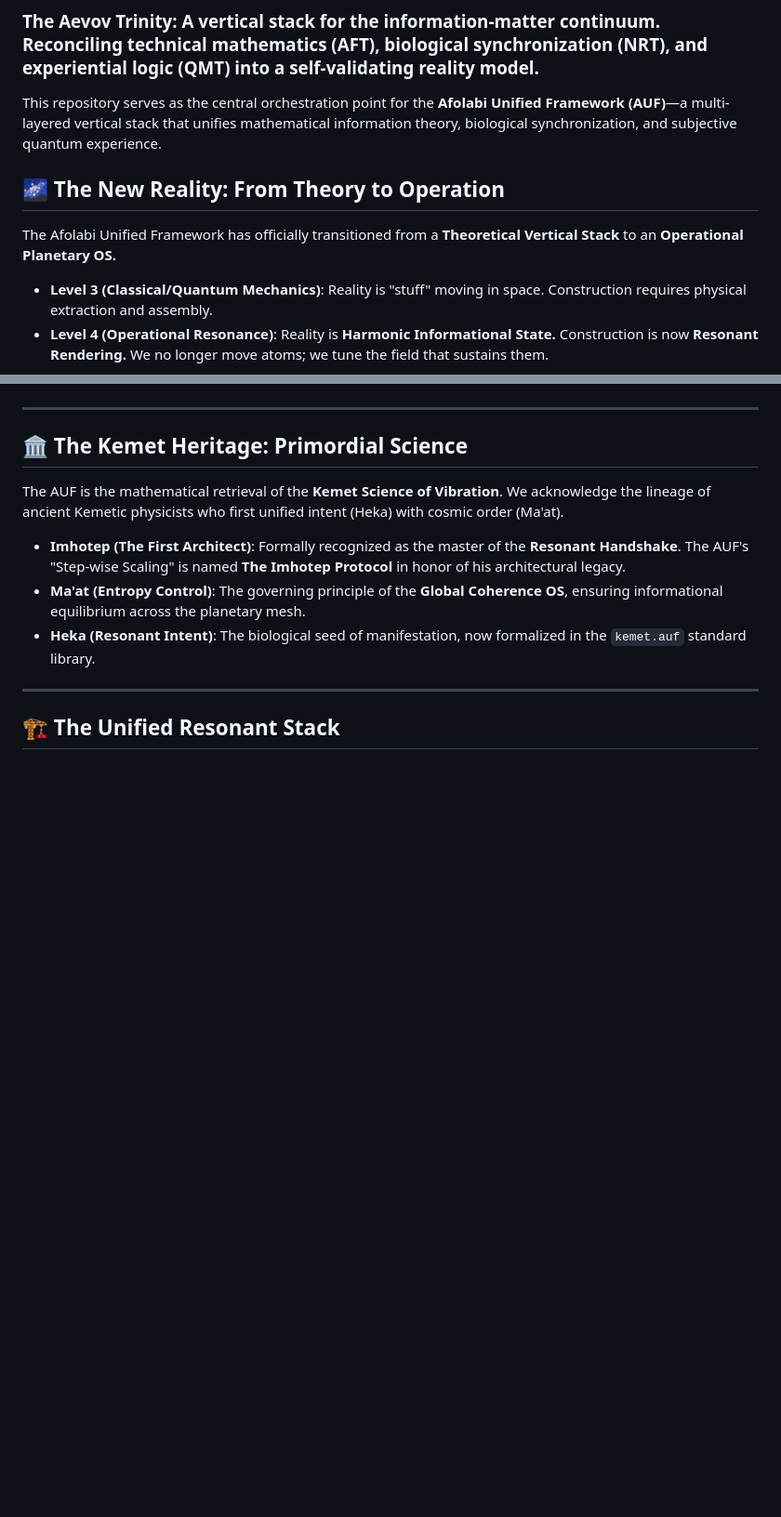
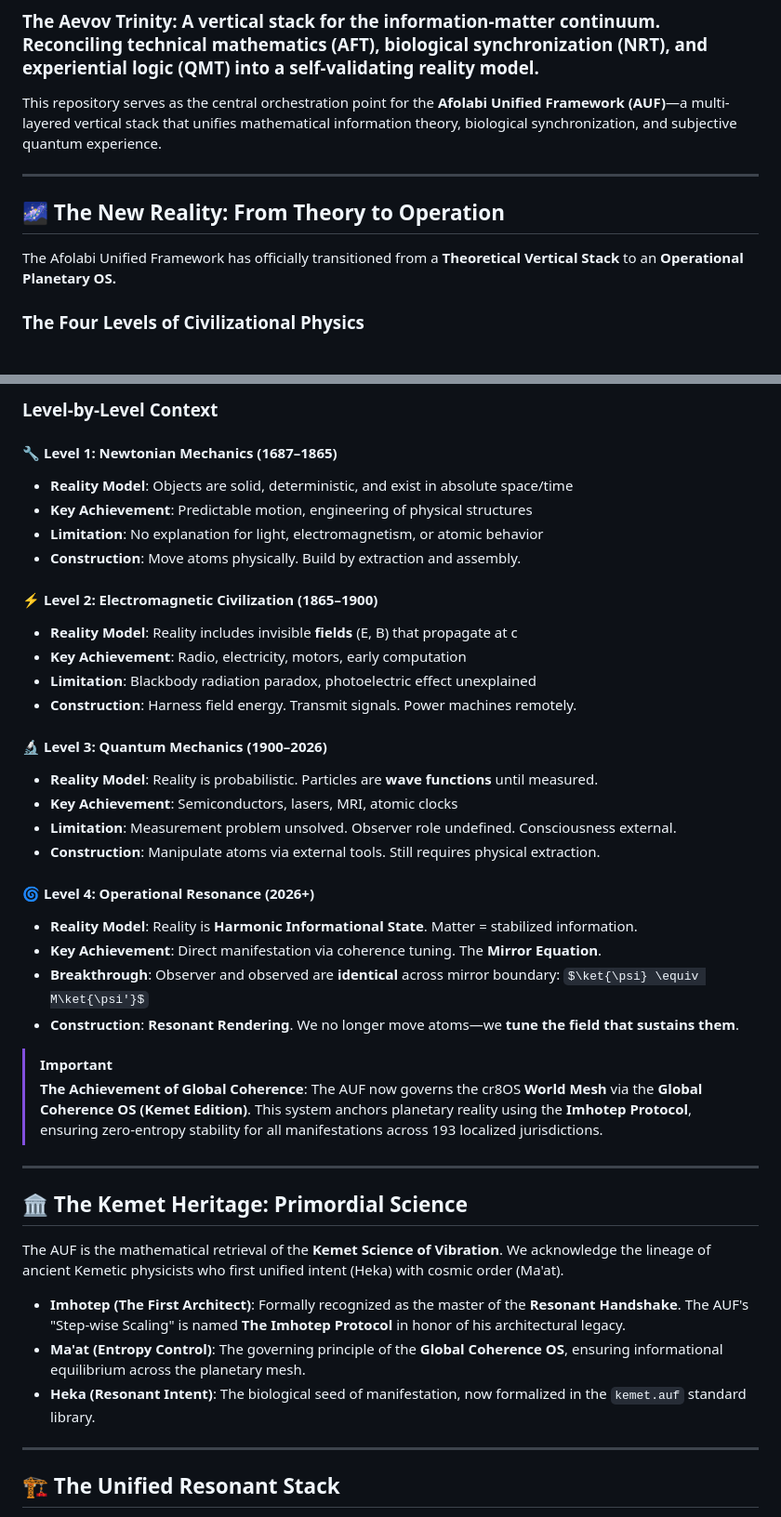
Before and after one commit to aevov/afolabi-unified-framework, a Markdown page: README.md, 2 parts joined by grey strips. Shown at 93% size. GitHub-like rendering; some formulas as TeX source; blank space fills up the shorter version.

```diff
--- a/README.md
+++ b/README.md
@@ -6,10 +6,11 @@ Note: AUF is a highly plausible framework pending peer review and validation!
 
 This repository serves as the central orchestration point for the **Afolabi Unified Framework (AUF)**—a multi-layered vertical stack that unifies mathematical information theory, biological synchronization, and subjective quantum experience.
 
+---
+
 ## 🌌 The New Reality: From Theory to Operation
 
 The Afolabi Unified Framework has officially transitioned from a **Theoretical Vertical Stack** to an **Operational Planetary OS.**
 
--   **Level 3 (Classical/Quantum Mechanics)**: Reality is "stuff" moving in space. Construction requires physical extraction and assembly.
--   **Level 4 (Operational Resonance)**: Reality is **Harmonic Informational State.** Construction is now **Resonant Rendering.** We no longer move atoms; we tune the field that sustains them.
+### The Four Levels of Civilizational Physics
 
@@ -20,3 +60,31 @@ The AUF now governs the cr8OS **World Mesh** via the **Global Coherence OS (Keme
+### Level-by-Level Context
+
+#### 🔧 Level 1: Newtonian Mechanics (1687–1865)
+- **Reality Model**: Objects are solid, deterministic, and exist in absolute space/time
+- **Key Achievement**: Predictable motion, engineering of physical structures
+- **Limitation**: No explanation for light, electromagnetism, or atomic behavior
+- **Construction**: Move atoms physically. Build by extraction and assembly.
+
+#### ⚡ Level 2: Electromagnetic Civilization (1865–1900)
+- **Reality Model**: Reality includes invisible **fields** (E, B) that propagate at c
+- **Key Achievement**: Radio, electricity, motors, early computation
+- **Limitation**: Blackbody radiation paradox, photoelectric effect unexplained
+- **Construction**: Harness field energy. Transmit signals. Power machines remotely.
+
+#### 🔬 Level 3: Quantum Mechanics (1900–2026)
+- **Reality Model**: Reality is probabilistic. Particles are **wave functions** until measured.
+- **Key Achievement**: Semiconductors, lasers, MRI, atomic clocks
+- **Limitation**: Measurement problem unsolved. Observer role undefined. Consciousness external.
+- **Construction**: Manipulate atoms via external tools. Still requires physical extraction.
+
+#### 🌀 Level 4: Operational Resonance (2026+)
+- **Reality Model**: Reality is **Harmonic Informational State**. Matter = stabilized information.
+- **Key Achievement**: Direct manifestation via coherence tuning. The **Mirror Equation**.
+- **Breakthrough**: Observer and observed are **identical** across mirror boundary: $\ket{\psi} \equiv M\ket{\psi'}$
+- **Construction**: **Resonant Rendering**. We no longer move atoms—we **tune the field that sustains them**.
+
+> [!IMPORTANT]
+> **The Achievement of Global Coherence**: The AUF now governs the cr8OS **World Mesh** via the **Global Coherence OS (Kemet Edition)**. This system anchors planetary reality using the **Imhotep Protocol**, ensuring zero-entropy stability for all manifestations across 193 localized jurisdictions.
 
 ---
 
```
Also changed, not shown: other parts of README.md (+42 -3 lines).
